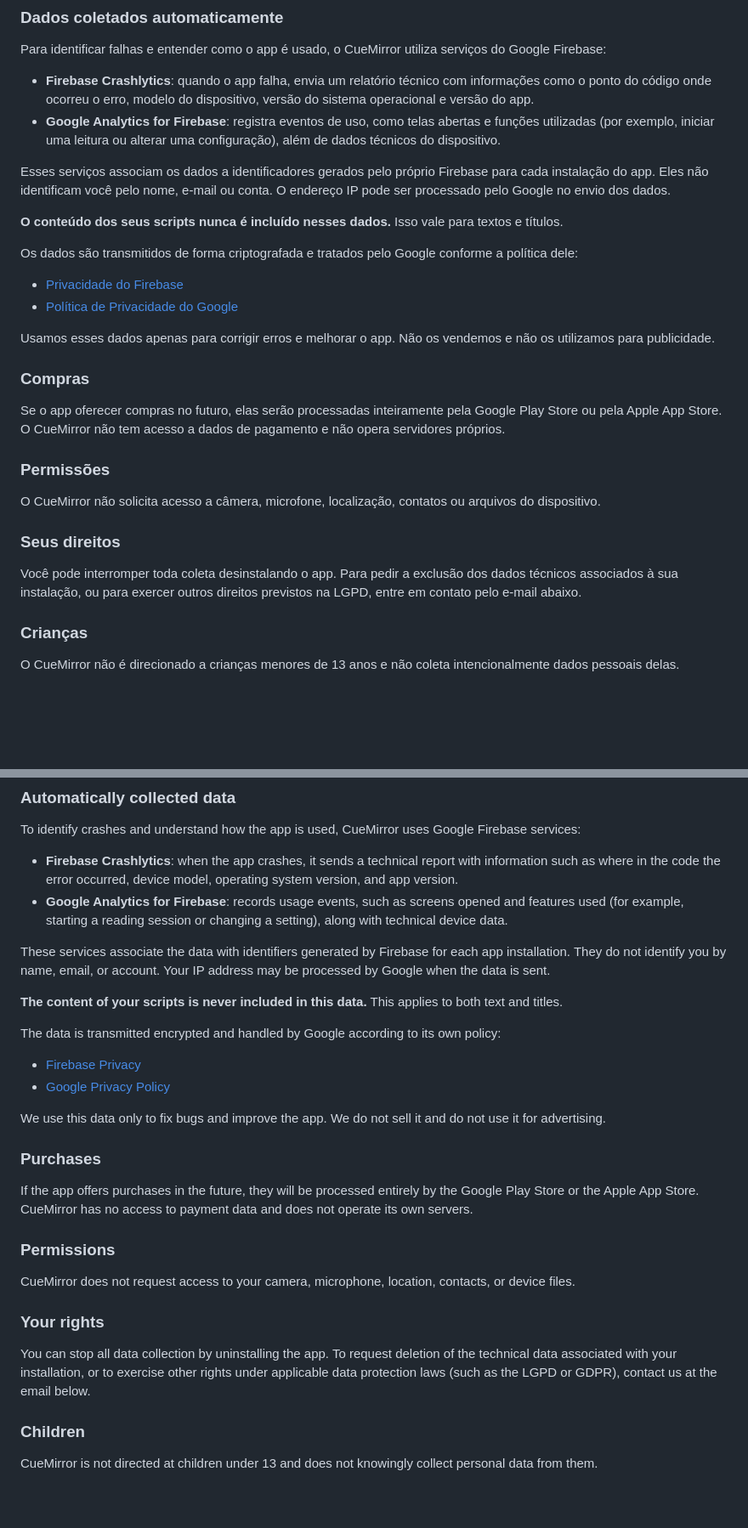
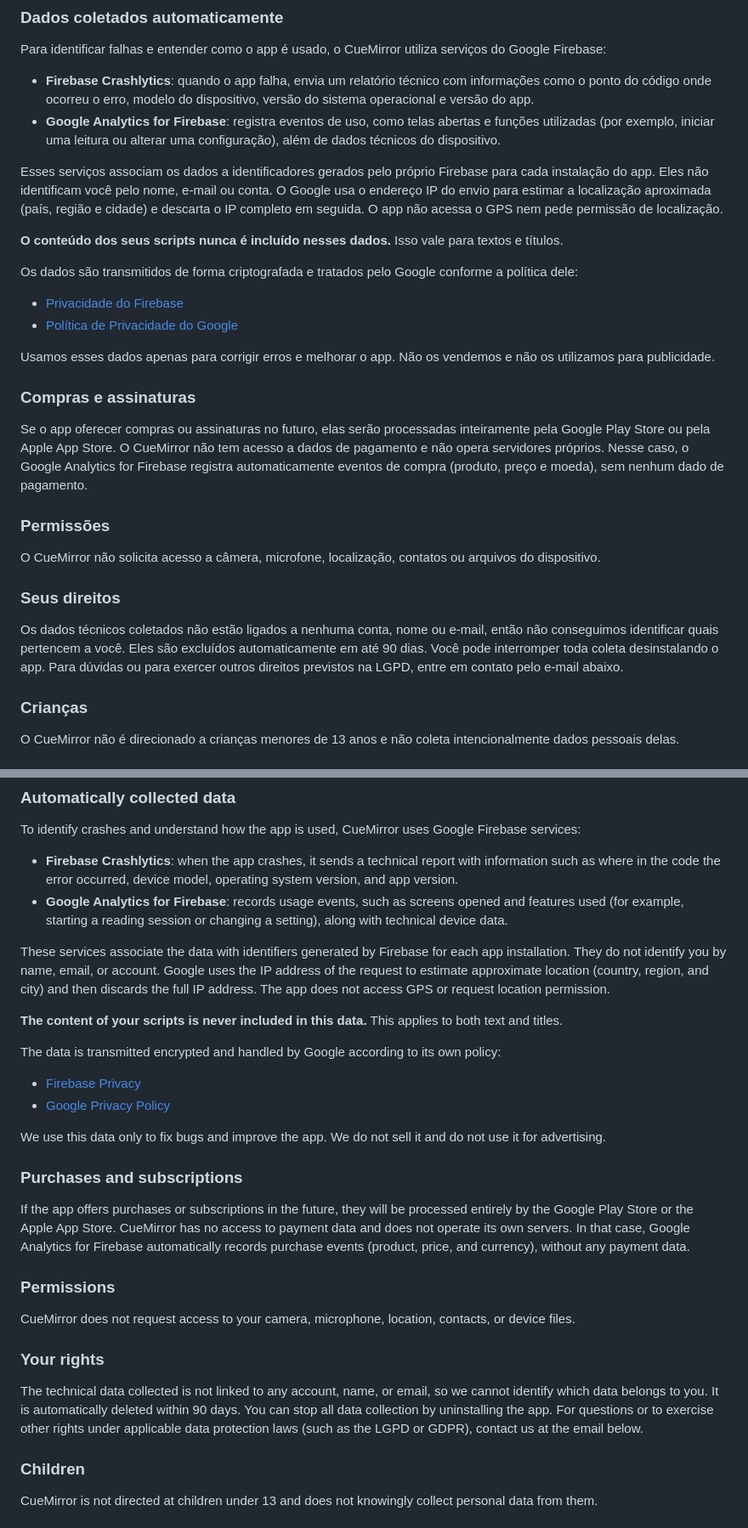
Before and after one commit to MurilloMaciel/cuemirror-site, a Markdown page: privacy.md, 2 parts joined by grey strips. Shown at 85% size. Rendered like a GitHub page; blank space fills up the shorter version.

```diff
--- a/privacy.md
+++ b/privacy.md
@@ -25,7 +25,7 @@ Para identificar falhas e entender como o app é usado, o CueMirror utiliza serv
 - **Firebase Crashlytics**: quando o app falha, envia um relatório técnico com informações como o ponto do código onde ocorreu o erro, modelo do dispositivo, versão do sistema operacional e versão do app.
 - **Google Analytics for Firebase**: registra eventos de uso, como telas abertas e funções utilizadas (por exemplo, iniciar uma leitura ou alterar uma configuração), além de dados técnicos do dispositivo.
 
-Esses serviços associam os dados a identificadores gerados pelo próprio Firebase para cada instalação do app. Eles não identificam você pelo nome, e-mail ou conta. O endereço IP pode ser processado pelo Google no envio dos dados.
+Esses serviços associam os dados a identificadores gerados pelo próprio Firebase para cada instalação do app. Eles não identificam você pelo nome, e-mail ou conta. O Google usa o endereço IP do envio para estimar a localização aproximada (país, região e cidade) e descarta o IP completo em seguida. O app não acessa o GPS nem pede permissão de localização.
 
 **O conteúdo dos seus scripts nunca é incluído nesses dados.** Isso vale para textos e títulos.
 
@@ -36,9 +36,9 @@ Os dados são transmitidos de forma criptografada e tratados pelo Google conform
 
 Usamos esses dados apenas para corrigir erros e melhorar o app. Não os vendemos e não os utilizamos para publicidade.
 
-### Compras
+### Compras e assinaturas
 
-Se o app oferecer compras no futuro, elas serão processadas inteiramente pela Google Play Store ou pela Apple App Store. O CueMirror não tem acesso a dados de pagamento e não opera servidores próprios.
+Se o app oferecer compras ou assinaturas no futuro, elas serão processadas inteiramente pela Google Play Store ou pela Apple App Store. O CueMirror não tem acesso a dados de pagamento e não opera servidores próprios. Nesse caso, o Google Analytics for Firebase registra automaticamente eventos de compra (produto, preço e moeda), sem nenhum dado de pagamento.
 
 ### Permissões
 
@@ -46,7 +46,7 @@ O CueMirror não solicita acesso a câmera, microfone, localização, contatos o
 
 ### Seus direitos
 
-Você pode interromper toda coleta desinstalando o app. Para pedir a exclusão dos dados técnicos associados à sua instalação, ou para exercer outros direitos previstos na LGPD, entre em contato pelo e-mail abaixo.
+Os dados técnicos coletados não estão ligados a nenhuma conta, nome ou e-mail, então não conseguimos identificar quais pertencem a você. Eles são excluídos automaticamente em até 90 dias. Você pode interromper toda coleta desinstalando o app. Para dúvidas ou para exercer outros direitos previstos na LGPD, entre em contato pelo e-mail abaixo.
 
 ### Crianças
 
@@ -79,7 +79,7 @@ To identify crashes and understand how the app is used, CueMirror uses Google Fi
 - **Firebase Crashlytics**: when the app crashes, it sends a technical report with information such as where in the code the error occurred, device model, operating system version, and app version.
 - **Google Analytics for Firebase**: records usage events, such as screens opened and features used (for example, starting a reading session or changing a setting), along with technical device data.
 
-These services associate the data with identifiers generated by Firebase for each app installation. They do not identify you by name, email, or account. Your IP address may be processed by Google when the data is sent.
+These services associate the data with identifiers generated by Firebase for each app installation. They do not identify you by name, email, or account. Google uses the IP address of the request to estimate approximate location (country, region, and city) and then discards the full IP address. The app does not access GPS or request location permission.
 
 **The content of your scripts is never included in this data.** This applies to both text and titles.
 
@@ -90,9 +90,9 @@ The data is transmitted encrypted and handled by Google according to its own pol
 
 We use this data only to fix bugs and improve the app. We do not sell it and do not use it for advertising.
 
-### Purchases
+### Purchases and subscriptions
 
-If the app offers purchases in the future, they will be processed entirely by the Google Play Store or the Apple App Store. CueMirror has no access to payment data and does not operate its own servers.
+If the app offers purchases or subscriptions in the future, they will be processed entirely by the Google Play Store or the Apple App Store. CueMirror has no access to payment data and does not operate its own servers. In that case, Google Analytics for Firebase automatically records purchase events (product, price, and currency), without any payment data.
 
 ### Permissions
 
@@ -100,7 +100,7 @@ CueMirror does not request access to your camera, microphone, location, contacts
 
 ### Your rights
 
-You can stop all data collection by uninstalling the app. To request deletion of the technical data associated with your installation, or to exercise other rights under applicable data protection laws (such as the LGPD or GDPR), contact us at the email below.
+The technical data collected is not linked to any account, name, or email, so we cannot identify which data belongs to you. It is automatically deleted within 90 days. You can stop all data collection by uninstalling the app. For questions or to exercise other rights under applicable data protection laws (such as the LGPD or GDPR), contact us at the email below.
 
 ### Children
 
```
Also changed, not shown: other parts of privacy.md (+7 -7 lines).
